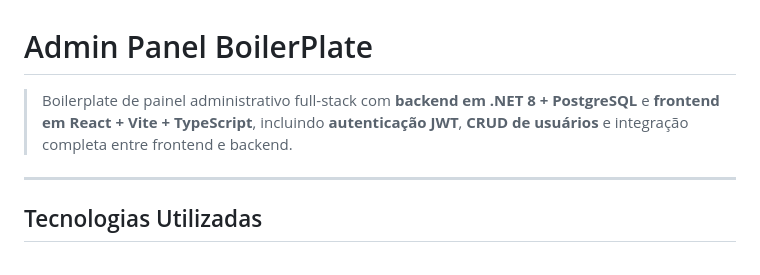
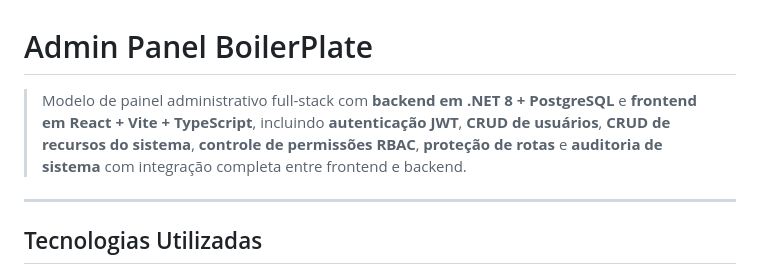
Before and after one commit to vanriwerson/admin-panel-boilerplate, a Markdown page: README.md, the part around one of its changes. Drawn GitHub-style.

```diff
--- a/README.md
+++ b/README.md
@@ -1,6 +1,9 @@
 # Admin Panel BoilerPlate
 
-> Boilerplate de painel administrativo full-stack com **backend em .NET 8 + PostgreSQL** e **frontend em React + Vite + TypeScript**, incluindo **autenticação JWT**, **CRUD de usuários** e integração completa entre frontend e backend.
+> Modelo de painel administrativo full-stack com **backend em .NET 8 + PostgreSQL** e
+> **frontend em React + Vite + TypeScript**, incluindo **autenticação JWT**, **CRUD de usuários**,
+> **CRUD de recursos do sistema**, **controle de permissões RBAC**, **proteção de rotas** e
+> **auditoria de sistema** com integração completa entre frontend e backend.
 
 ---
 
```
Also changed, not shown: other parts of README.md (+21 -20 lines).
